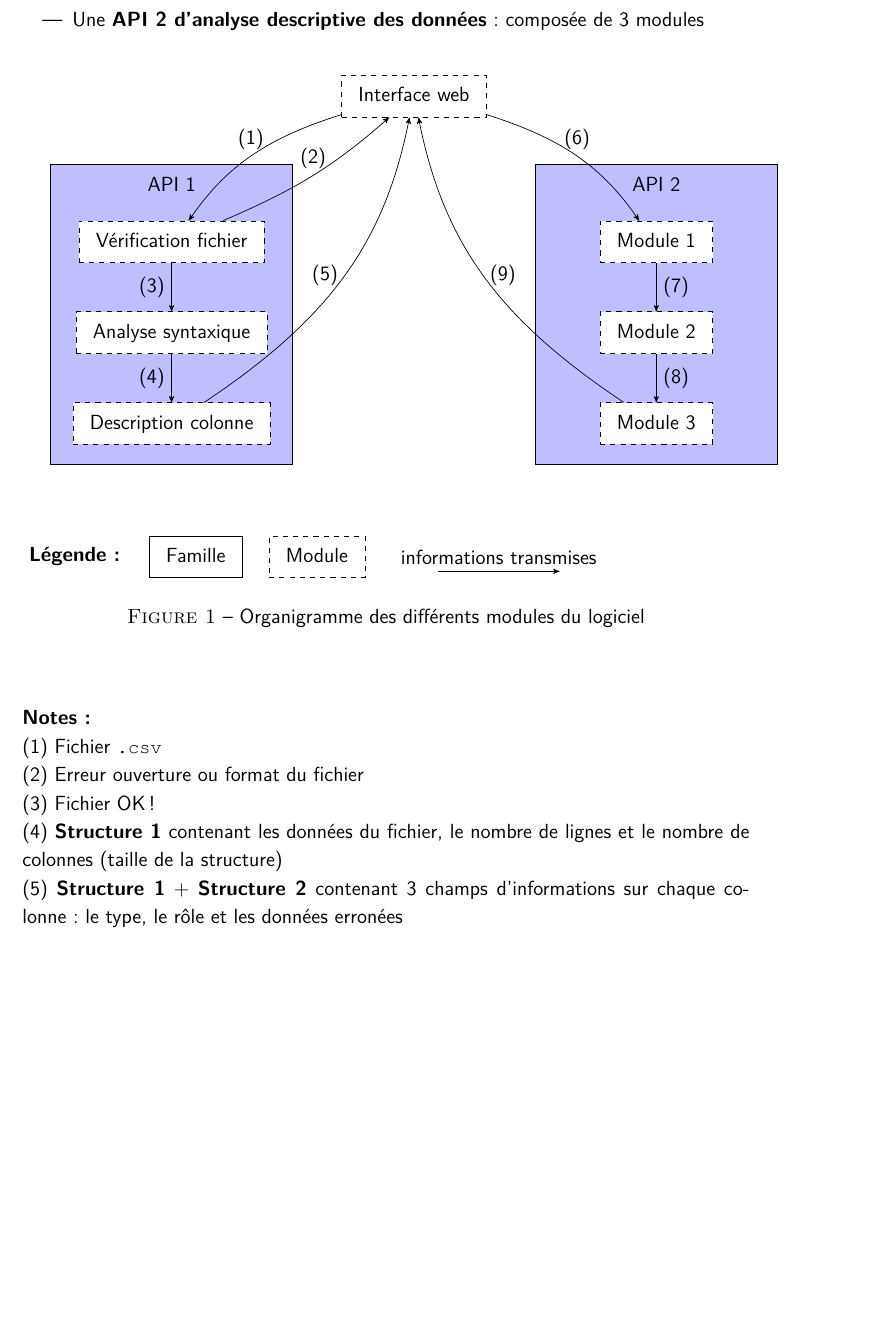
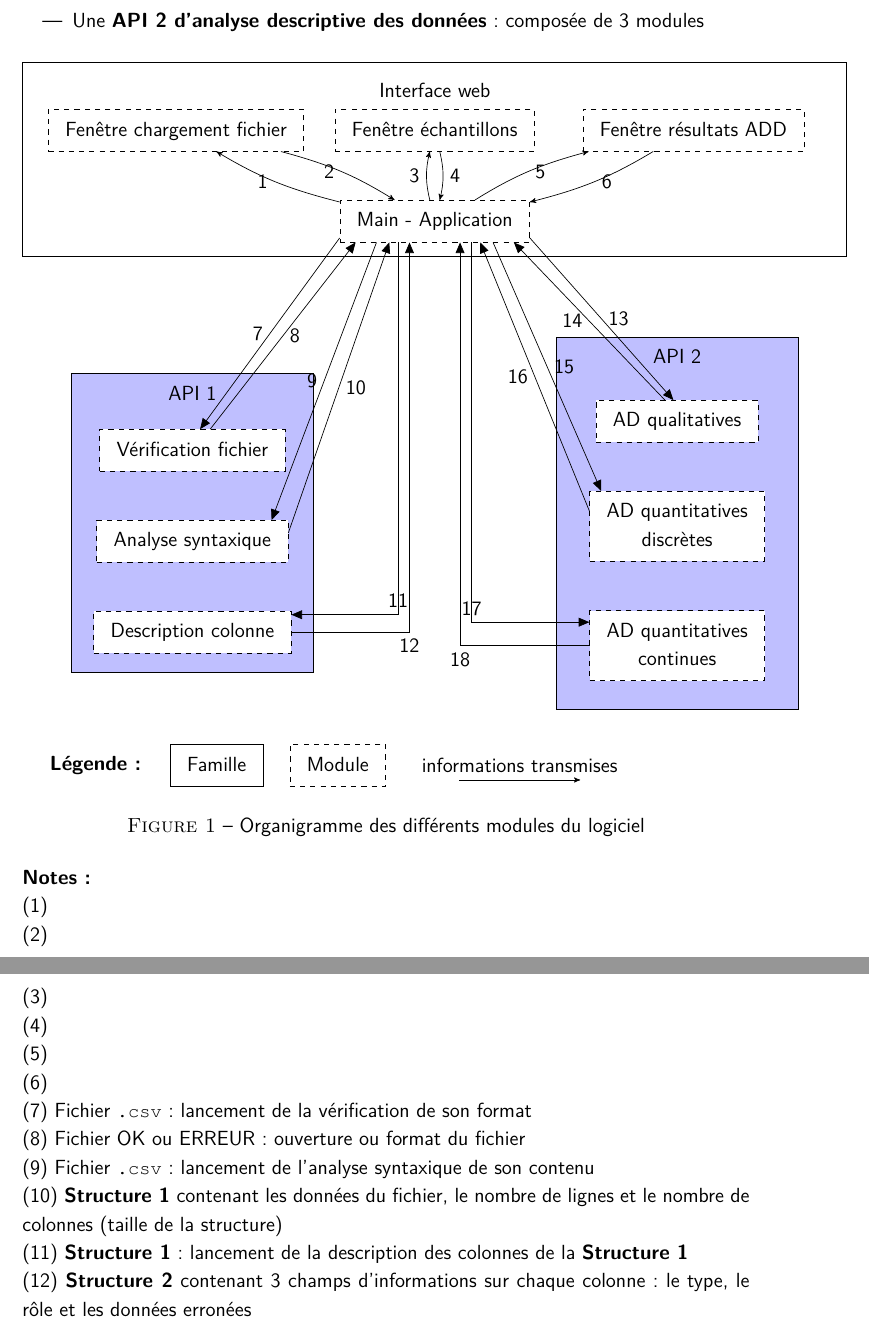
Before and after one commit to Mzem/ProjetS6, a LaTeX document (Présentations/Organigramme.tex): part of page 2 of 6 before the commit and two parts of pages 2 and 3 of 7 after it, the two joined at a grey line, cut so that both start at the same text, the shorter picture padded with empty space. Compiled offline with pdfLaTeX.

Commit message:
Shema ok

```diff
--- a/Présentations/Organigramme.tex
+++ b/Présentations/Organigramme.tex
@@ -17,26 +17,46 @@
 		\item Une \textbf{API 2 d'analyse descriptive des données} : composée de 3 modules
 		\end{itemize}
 
-		\begin{center}\begin{figure}[h]\begin{tikzpicture}
+		\begin{figure}[h]\begin{tikzpicture}
 			\begin{scope}[xscale=2,yscale=1.5]
-				\node (IW) at (0,3) [rectangle,draw,dashed] {\begin{tabular}{c}Interface web\end{tabular}};
+				\node (IW) at (0,5) [rectangle,draw,text depth=3cm,minimum width=17cm,minimum height=4cm,font=\textbf\Large] {\begin{tabular}{c}Interface web\end{tabular}};
+				\node (F2) [rectangle,draw,dashed] at ([yshift=0.4cm]IW.center) {\begin{tabular}{c}Fenêtre échantillons\end{tabular}};
+				\node (F1) [rectangle,draw,dashed] at ([xshift=-3.7cm]F2.east) {\begin{tabular}{c}Fenêtre chargement fichier\end{tabular}};
+				\node (F3) [rectangle,draw,dashed] at ([xshift=3.7cm]F2.west) {\begin{tabular}{c}Fenêtre résultats ADD\end{tabular}};
+				\node (MAIN) [rectangle,draw,dashed,below=of F2.south,yshift=0cm] {\begin{tabular}{c}Main - Application\end{tabular}};
+
+
 				\node (API1) at (-2.5,0) [rectangle,draw,fill=blue!25,text depth=5.5cm,minimum width=5cm,minimum height=5cm,font=\textbf\Large] {\begin{tabular}{c}API 1\end{tabular}};
 				\node (VERIF) [rectangle,draw,dashed,fill=white] at ([yshift=1cm]API1.center){\begin{tabular}{c}Vérification fichier\end{tabular}};
 				\node (ANALS) [rectangle,draw,dashed,fill=white,below=of VERIF.south,yshift=0cm] {\begin{tabular}{c}Analyse syntaxique\end{tabular}};
 				\node (DESC) [rectangle,draw,dashed,fill=white,below=of ANALS.south,yshift=0cm] {\begin{tabular}{c}Description colonne\end{tabular}};
-				\node (API2) at (2.5,0) [rectangle,draw,fill=blue!25,text depth=5.5cm,minimum width=5cm,minimum height=5cm,font=\textbf\Large] {\begin{tabular}{c}API 2\end{tabular}};
-				\node (ADD1) [rectangle,draw,dashed,fill=white] at ([yshift=1cm]API2.center){\begin{tabular}{c}Module 1\end{tabular}};
-				\node (ADD2) [rectangle,draw,dashed,fill=white,below=of ADD1.south,yshift=0cm] {\begin{tabular}{c}Module 2\end{tabular}};
-				\node (ADD3) [rectangle,draw,dashed,fill=white,below=of ADD2.south,yshift=0cm] {\begin{tabular}{c}Module 3\end{tabular}};
-				\path[->,>=stealth'] (IW) edge[bend left=-20] node[anchor=south,above]{(1)} (VERIF);
-				\path[->,>=stealth'] (VERIF) edge[bend left=-10] node[anchor=south,above]{(2)} (IW);
-				\path[->,>=stealth'] (VERIF) edge[bend left=0] node[anchor=south,left]{(3)} (ANALS);
-				\path[->,>=stealth'] (ANALS) edge[bend left=0] node[anchor=south,left]{(4)} (DESC);
-				\path[->,>=stealth'] (DESC) edge[bend left=-20] node[anchor=south,left]{(5)} (IW);
-				\path[->,>=stealth'] (IW) edge[bend left=20] node[anchor=south,above]{(6)} (ADD1);
-				\path[->,>=stealth'] (ADD1) edge[bend left=0] node[anchor=south,right]{(7)} (ADD2);
-				\path[->,>=stealth'] (ADD2) edge[bend left=0] node[anchor=south,right]{(8)} (ADD3);
-				\path[->,>=stealth'] (ADD3) edge[bend left=20] node[anchor=south,right]{(9)} (IW);
+				\node (API2) at (2.5,0) [rectangle,draw,fill=blue!25,text depth=7cm,minimum width=5cm,minimum height=7.5cm,font=\textbf\Large] {\begin{tabular}{c}API 2\end{tabular}};
+				\node (ADD1) [rectangle,draw,dashed,fill=white] at ([yshift=1.4cm]API2.center){\begin{tabular}{c}AD qualitatives\end{tabular}};
+				\node (ADD2) [rectangle,draw,dashed,fill=white,below=of ADD1.south,yshift=0cm] {\begin{tabular}{c}AD quantitatives\\discrètes\end{tabular}};
+				\node (ADD3) [rectangle,draw,dashed,fill=white,below=of ADD2.south,yshift=0cm] {\begin{tabular}{c}AD quantitatives\\continues\end{tabular}};
+
+				\path[->,>=stealth'] (MAIN) edge[bend left=10] node[anchor=south,left]{1} (F1);
+				\path[->,>=stealth'] (F1) edge[bend left=10] node[anchor=south,left]{2} (MAIN);
+				\path[->,>=stealth'] (MAIN) edge[bend left=10] node[anchor=south,left]{3} (F2);
+				\path[->,>=stealth'] (F2) edge[bend left=10] node[anchor=south,right]{4} (MAIN);
+				\path[->,>=stealth'] (MAIN) edge[bend left=10] node[anchor=south,right]{5} (F3);
+				\path[->,>=stealth'] (F3) edge[bend left=10] node[anchor=south,right]{6} (MAIN);
+
+				\draw[-triangle 45] (MAIN.190) -- node[anchor=south,left] {7} (VERIF.70);
+				\draw[-triangle 45] (VERIF.50) -- node[anchor=south,right] {8} (MAIN.195);
+				\draw[-triangle 45] (MAIN.200) -- node[anchor=south,left] {9} (ANALS.15);
+				\draw[-triangle 45] (ANALS.5) -- node[anchor=south,right] {10} (MAIN.205);
+				\draw[-triangle 45] (MAIN.210) |- node[anchor=north,above] {11} (DESC.10);
+				\draw[-triangle 45] (DESC) -| node[anchor=south,below] {12} (MAIN.220);
+
+				\draw[-triangle 45] (MAIN.350) -- node[anchor=south,right] {13} (ADD1.100);
+				\draw[-triangle 45] (ADD1.120) -- node[anchor=south,left] {14} (MAIN.345);
+				\draw[-triangle 45] (MAIN.340) -- node[anchor=south,right] {15} (ADD2.155);
+				\draw[-triangle 45] (ADD2.170) -- node[anchor=south,left] {16} (MAIN.335);
+				\draw[-triangle 45] (MAIN.330) |- node[anchor=north,above] {17} (ADD3.165);
+				\draw[-triangle 45] (ADD3) -| node[anchor=south,below] {18} (MAIN.320);
+
+
 			\end{scope}
 			%Légende
 			\begin{scope}
@@ -47,12 +67,19 @@
 			\end{scope}
 		\end{tikzpicture}
 		\caption{Organigramme des différents modules du logiciel}\label{fig:M1}
-		\end{figure}\end{center}
+		\end{figure}
 
 		\hspace{-\parindent}\textbf{Notes :}\\
-			(1) Fichier \lstinline!.csv! \\
-			(2) Erreur ouverture ou format du fichier\\
-			(3) Fichier OK !\\
-			(4) \textbf{Structure 1} contenant les données du fichier, le nombre de lignes et le nombre de colonnes (taille de la structure)\\
-			(5) \textbf{Structure 1} + \textbf{Structure 2} contenant 3 champs d'informations sur chaque colonne : le type, le rôle et les données erronées\\
-			(6)\\
+			(1) \\
+			(2) \\
+			(3) \\
+			(4) \\
+			(5) \\
+			(6) \\
+			(7) Fichier \lstinline!.csv! : lancement de la vérification de son format\\
+			(8) Fichier OK ou ERREUR : ouverture ou format du fichier\\
+			(9) Fichier \lstinline!.csv! : lancement de l'analyse syntaxique de son contenu\\
+			(10) \textbf{Structure 1} contenant les données du fichier, le nombre de lignes et le nombre de colonnes (taille de la structure)\\
+			(11) \textbf{Structure 1} : lancement de la description des colonnes de la \textbf{Structure 1}\\
+			(12) \textbf{Structure 2} contenant 3 champs d'informations sur chaque colonne : le type, le rôle et les données erronées\\
+			(13) \\
```
Also changed, not shown: Présentations/OrganigrammeSlides.tex (deleted, +0 -98 lines), Présentations/Organigramme.pdf, Présentations/OrganigrammeSlides.pdf (deleted), Présentations/Organigramme.tex (14 more changed lines).
